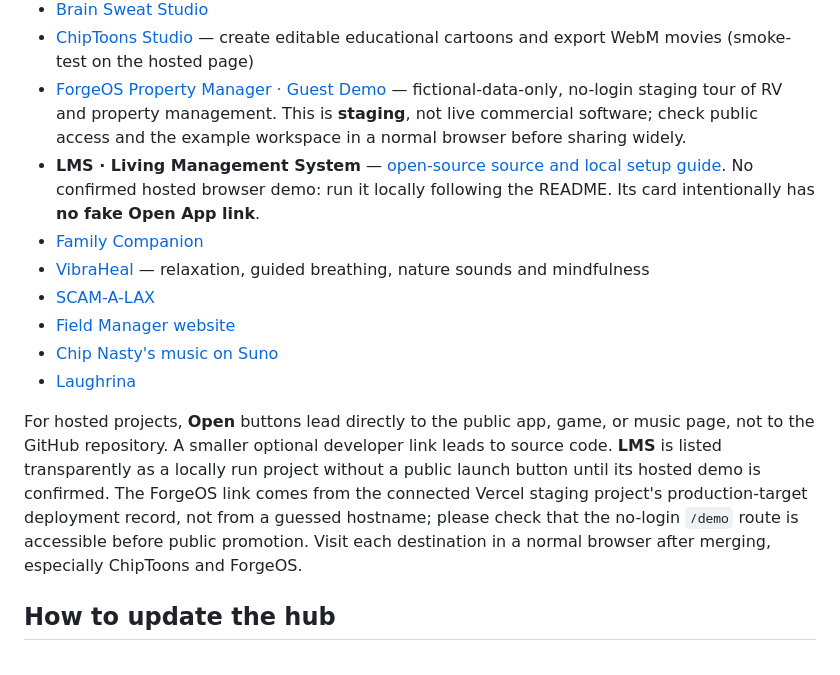
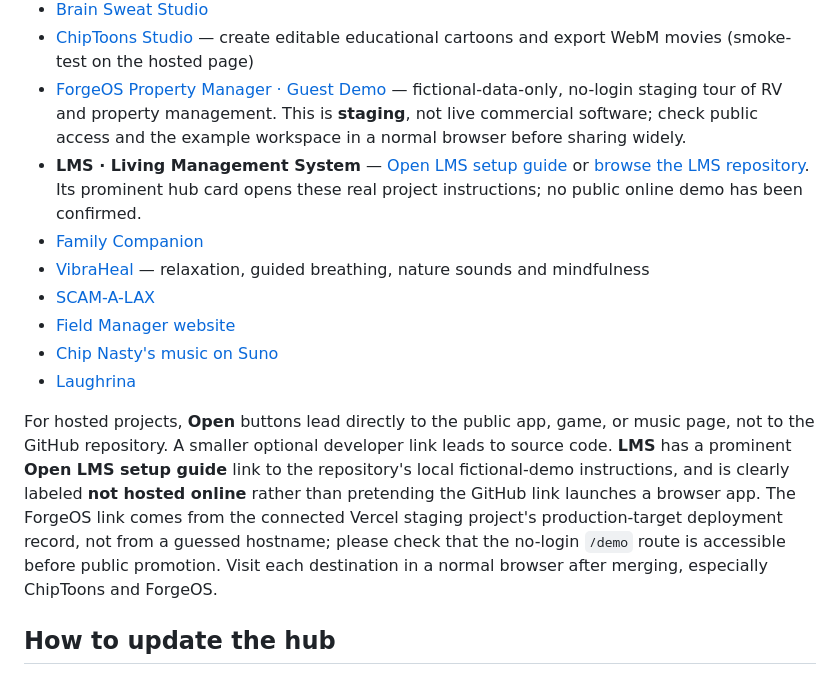
Before and after one commit to larrinamsalva/larrina-creator-hub, a Markdown page: README.md, the part around the change. GitHub-like rendering.

Commit message:
Document LMS setup link clearly in Creative Universe

```diff
--- a/README.md
+++ b/README.md
@@ -14,7 +14,7 @@ A colorful, mobile-friendly home for Larrina's learning games, helpful software,
 - [Brain Sweat Studio](https://larrinamsalva.github.io/brainsweatstudios/)
 - [ChipToons Studio](https://larrinamsalva.github.io/ChipToons/) — create editable educational cartoons and export WebM movies (smoke-test on the hosted page)
 - [ForgeOS Property Manager · Guest Demo](https://forgeos-property-manager-staging.vercel.app/demo) — fictional-data-only, no-login staging tour of RV and property management. This is **staging**, not live commercial software; check public access and the example workspace in a normal browser before sharing widely.
-- **LMS · Living Management System** — [open-source source and local setup guide](https://github.com/larrinamsalva/LMS). No confirmed hosted browser demo: run it locally following the README. Its card intentionally has **no fake Open App link**.
+- **LMS · Living Management System** — [Open LMS setup guide](https://github.com/larrinamsalva/LMS#run-the-fictional-demo-locally) or [browse the LMS repository](https://github.com/larrinamsalva/LMS). Its prominent hub card opens these real project instructions; no public online demo has been confirmed.
 - [Family Companion](https://family-wellness-companion.larrina.chatgpt.site/)
 - [VibraHeal](https://larrinamsalva.github.io/vibra-heal/) — relaxation, guided breathing, nature sounds and mindfulness
 - [SCAM-A-LAX](https://larrinamsalva.github.io/SCAM-A-LAX/)
@@ -22,7 +22,7 @@ A colorful, mobile-friendly home for Larrina's learning games, helpful software,
 - [Chip Nasty's music on Suno](https://suno.com/@larrinasalva)
 - [Laughrina](https://larrinamsalva.github.io/Laughrina/)
 
-For hosted projects, **Open** buttons lead directly to the public app, game, or music page, not to the GitHub repository. A smaller optional developer link leads to source code. **LMS** is listed transparently as a locally run project without a public launch button until its hosted demo is confirmed. The ForgeOS link comes from the connected Vercel staging project's production-target deployment record, not from a guessed hostname; please check that the no-login `/demo` route is accessible before public promotion. Visit each destination in a normal browser after merging, especially ChipToons and ForgeOS.
+For hosted projects, **Open** buttons lead directly to the public app, game, or music page, not to the GitHub repository. A smaller optional developer link leads to source code. **LMS** has a prominent **Open LMS setup guide** link to the repository's local fictional-demo instructions, and is clearly labeled **not hosted online** rather than pretending the GitHub link launches a browser app. The ForgeOS link comes from the connected Vercel staging project's production-target deployment record, not from a guessed hostname; please check that the no-login `/demo` route is accessible before public promotion. Visit each destination in a normal browser after merging, especially ChipToons and ForgeOS.
 
 ## How to update the hub
 
```
